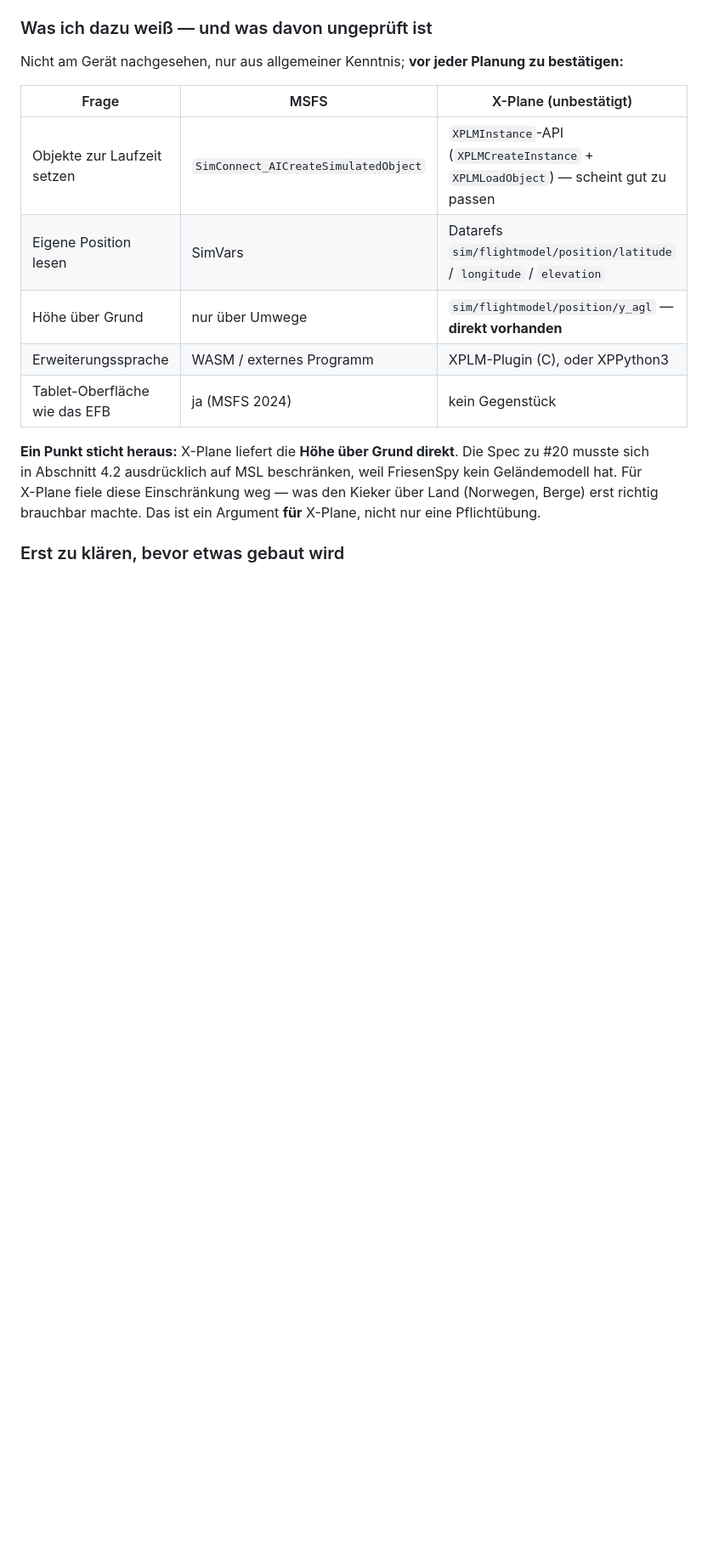
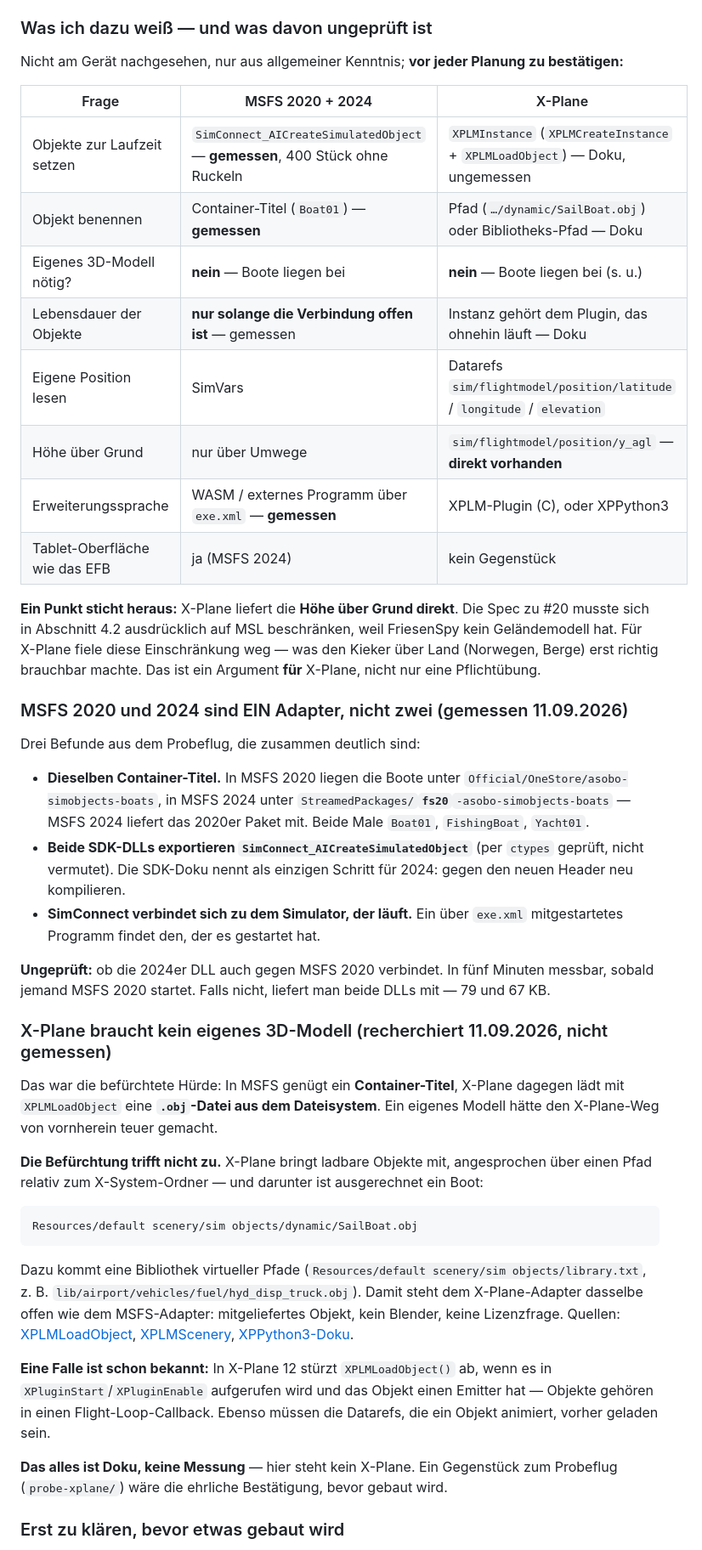
Before and after one commit to regover13/friesenspy, a Markdown page: docs/offene-aufgaben.md, the part around one of its changes. Shown at 85% size. Rendered like a GitHub page; blank space fills up the shorter version.

Commit message:
X-Plane ist der zweite Hauptweg, nicht der Vorbehalt
Der Nutzer hat die Verteilung beantwortet (11.09.2026): etwa ein Drittel
der Gruppe fliegt X-Plane, der Rest MSFS 2024, wenige noch 2020. Bei 61
Piloten sind das rund 20 X-Plane-Flieger. Damit kehrt sich die Annahme um,
unter der die Kieker-Spec geschrieben wurde: X-Plane ist kein Vorbehalt,
und MSFS 2020 ist der Randfall -- genau andersherum als gedacht. Ein
MSFS-only-Eventtyp schloesse ein Drittel der Gruppe aus.

Zwei Befunde dazu festgehalten:

MSFS 2020 und 2024 sind EIN Adapter. Dieselben Container-Titel (MSFS 2024
liefert das 2020er Bootspaket als "fs20-asobo-simobjects-boats" mit),
beide SDK-DLLs exportieren AICreateSimulatedObject, und SimConnect
verbindet sich zu dem Sim, der laeuft. Offen bleibt nur, ob die 2024er DLL
gegen MSFS 2020 verbindet -- in fuenf Minuten messbar.

X-Plane braucht kein eigenes 3D-Modell. Das war die befuerchtete Huerde:
XPLMLoadObject laedt eine .obj aus dem Dateisystem statt einen Titel. Aber
X-Plane bringt ladbare Objekte mit, darunter
"Resources/default scenery/sim objects/dynamic/SailBoat.obj", dazu eine
Bibliothek virtueller Pfade. Damit steht dem X-Plane-Adapter dasselbe offen
wie dem MSFS-Adapter. Eine Falle ist schon bekannt (XPLMLoadObject stuerzt
in XPluginStart ab, wenn das Objekt einen Emitter hat). Das ist Doku, keine
Messung -- hier steht kein X-Plane; ein probe-xplane waere die ehrliche
Bestaetigung.

Vergleichstabelle entsprechend umgebaut: je Zeile steht jetzt dabei, ob der
Eintrag gemessen oder aus der Doku ist.

Co-Authored-By: Claude Opus 5 (1M context) <noreply@anthropic.com>

````diff
--- a/docs/offene-aufgaben.md
+++ b/docs/offene-aufgaben.md
@@ -84,12 +97,15 @@ ohne Umlaut `friesenbruegge/`, wie das Repo `friesenspy` heißt; geschrieben wir
 
 Nicht am Gerät nachgesehen, nur aus allgemeiner Kenntnis; **vor jeder Planung zu bestätigen:**
 
-| Frage | MSFS | X-Plane (unbestätigt) |
+| Frage | MSFS 2020 + 2024 | X-Plane |
 |---|---|---|
-| Objekte zur Laufzeit setzen | `SimConnect_AICreateSimulatedObject` | `XPLMInstance`-API (`XPLMCreateInstance` + `XPLMLoadObject`) — scheint gut zu passen |
+| Objekte zur Laufzeit setzen | `SimConnect_AICreateSimulatedObject` — **gemessen**, 400 Stück ohne Ruckeln | `XPLMInstance` (`XPLMCreateInstance` + `XPLMLoadObject`) — Doku, ungemessen |
+| Objekt benennen | Container-Titel (`Boat01`) — **gemessen** | Pfad (`…/dynamic/SailBoat.obj`) oder Bibliotheks-Pfad — Doku |
+| Eigenes 3D-Modell nötig? | **nein** — Boote liegen bei | **nein** — Boote liegen bei (s. u.) |
+| Lebensdauer der Objekte | **nur solange die Verbindung offen ist** — gemessen | Instanz gehört dem Plugin, das ohnehin läuft — Doku |
 | Eigene Position lesen | SimVars | Datarefs `sim/flightmodel/position/latitude` / `longitude` / `elevation` |
 | Höhe über Grund | nur über Umwege | `sim/flightmodel/position/y_agl` — **direkt vorhanden** |
-| Erweiterungssprache | WASM / externes Programm | XPLM-Plugin (C), oder XPPython3 |
+| Erweiterungssprache | WASM / externes Programm über `exe.xml` — **gemessen** | XPLM-Plugin (C), oder XPPython3 |
 | Tablet-Oberfläche wie das EFB | ja (MSFS 2024) | kein Gegenstück |
 
 **Ein Punkt sticht heraus:** X-Plane liefert die **Höhe über Grund direkt**. Die Spec zu #20
@@ -98,5 +114,50 @@ Geländemodell hat. Für X-Plane fiele diese Einschränkung weg — was den Kiek
 (Norwegen, Berge) erst richtig brauchbar machte. Das ist ein Argument **für** X-Plane, nicht
 nur eine Pflichtübung.
 
+### MSFS 2020 und 2024 sind EIN Adapter, nicht zwei (gemessen 11.09.2026)
+
+Drei Befunde aus dem Probeflug, die zusammen deutlich sind:
+
+- **Dieselben Container-Titel.** In MSFS 2020 liegen die Boote unter
+  `Official/OneStore/asobo-simobjects-boats`, in MSFS 2024 unter
+  `StreamedPackages/`**`fs20`**`-asobo-simobjects-boats` — MSFS 2024 liefert das 2020er Paket
+  mit. Beide Male `Boat01`, `FishingBoat`, `Yacht01`.
+- **Beide SDK-DLLs exportieren `SimConnect_AICreateSimulatedObject`** (per `ctypes` geprüft,
+  nicht vermutet). Die SDK-Doku nennt als einzigen Schritt für 2024: gegen den neuen Header neu
+  kompilieren.
+- **SimConnect verbindet sich zu dem Simulator, der läuft.** Ein über `exe.xml` mitgestartetes
+  Programm findet den, der es gestartet hat.
+
+**Ungeprüft:** ob die 2024er DLL auch gegen MSFS 2020 verbindet. In fünf Minuten messbar,
+sobald jemand MSFS 2020 startet. Falls nicht, liefert man beide DLLs mit — 79 und 67 KB.
+
+### X-Plane braucht kein eigenes 3D-Modell (recherchiert 11.09.2026, nicht gemessen)
+
+Das war die befürchtete Hürde: In MSFS genügt ein **Container-Titel**, X-Plane dagegen lädt mit
+`XPLMLoadObject` eine **`.obj`-Datei aus dem Dateisystem**. Ein eigenes Modell hätte den
+X-Plane-Weg von vornherein teuer gemacht.
+
+**Die Befürchtung trifft nicht zu.** X-Plane bringt ladbare Objekte mit, angesprochen über
+einen Pfad relativ zum X-System-Ordner — und darunter ist ausgerechnet ein Boot:
+
+```
+Resources/default scenery/sim objects/dynamic/SailBoat.obj
+```
+
+Dazu kommt eine Bibliothek virtueller Pfade (`Resources/default scenery/sim objects/library.txt`,
+z. B. `lib/airport/vehicles/fuel/hyd_disp_truck.obj`). Damit steht dem X-Plane-Adapter dasselbe
+offen wie dem MSFS-Adapter: mitgeliefertes Objekt, kein Blender, keine Lizenzfrage.
+Quellen: [XPLMLoadObject](https://developer.x-plane.com/sdk/XPLMLoadObject/),
+[XPLMScenery](https://developer.x-plane.com/sdk/XPLMScenery/),
+[XPPython3-Doku](https://xppython3.readthedocs.io/en/latest/development/modules/scenery.html).
+
+**Eine Falle ist schon bekannt:** In X-Plane 12 stürzt `XPLMLoadObject()` ab, wenn es in
+`XPluginStart`/`XPluginEnable` aufgerufen wird und das Objekt einen Emitter hat — Objekte
+gehören in einen Flight-Loop-Callback. Ebenso müssen die Datarefs, die ein Objekt animiert,
+vorher geladen sein.
+
+**Das alles ist Doku, keine Messung** — hier steht kein X-Plane. Ein Gegenstück zum Probeflug
+(`probe-xplane/`) wäre die ehrliche Bestätigung, bevor gebaut wird.
+
 ### Erst zu klären, bevor etwas gebaut wird
 
````
Also changed, not shown: other parts of docs/offene-aufgaben.md (+23 -6 lines).
